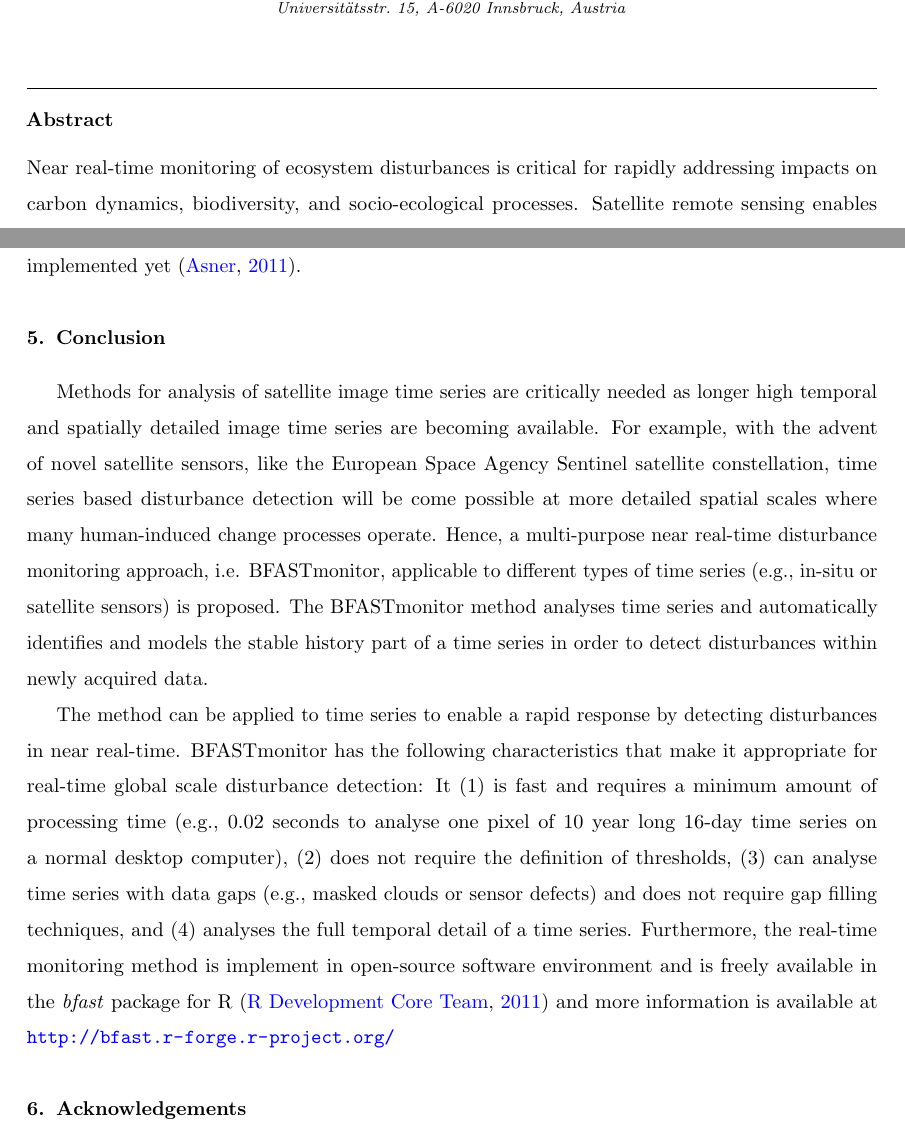
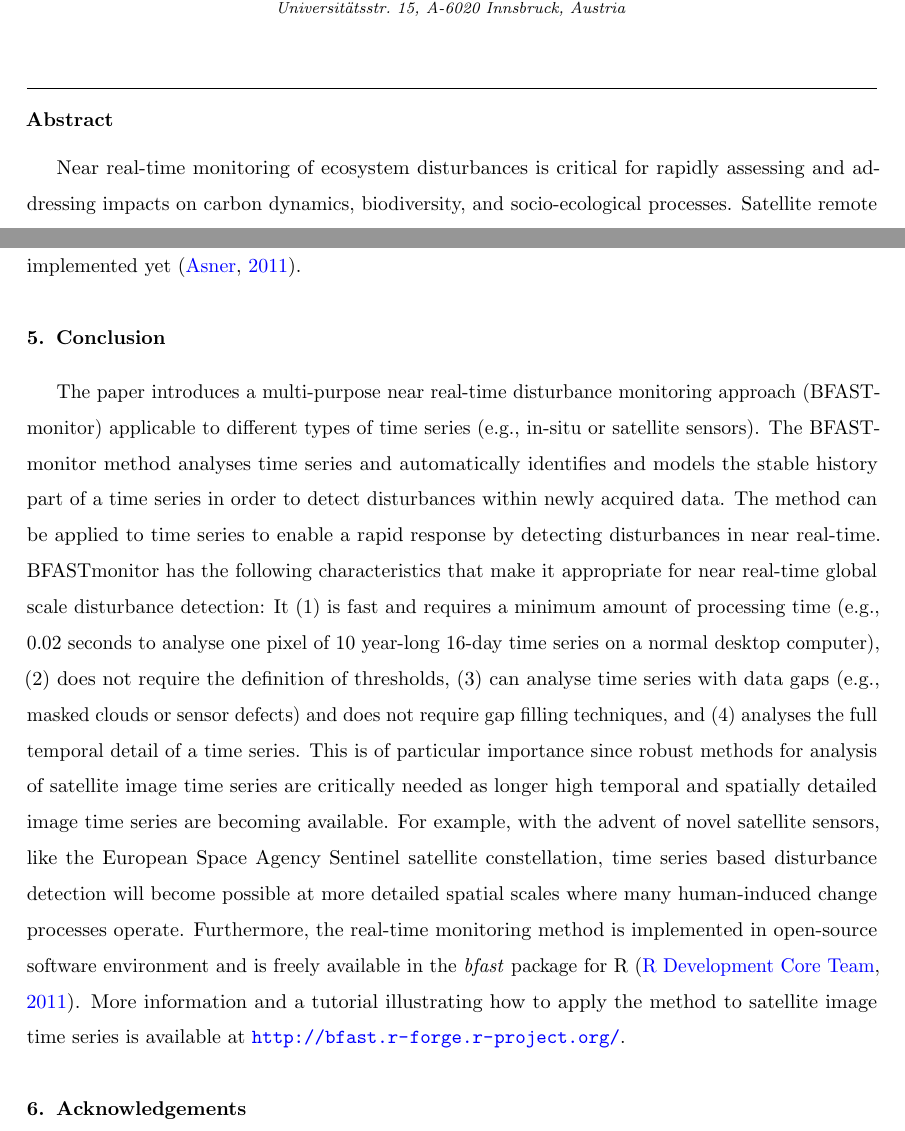
Before and after one commit to r-forge/bfast, a LaTeX paper (papers/realtime_revised_rse.tex): two parts of pages 1 and 14 of 25, joined at a grey line, cut so that both start at the same text. Compiled offline with pdfLaTeX.

Commit message:
paper update
git-svn-id: svn://svn.r-forge.r-project.org/svnroot/bfast@348 edb9625f-4e0d-4859-8d74-9fd3b1da38cb

```diff
--- a/papers/realtime_revised_rse.tex
+++ b/papers/realtime_revised_rse.tex
@@ -60,7 +60,8 @@ Near real-time disturbance detection in terrestrial ecosystems using satellite i
 
 %http://www.fao.org/giews/pricetool2/
 \begin{abstract}
-Near real-time monitoring of ecosystem disturbances is critical for rapidly addressing impacts on carbon dynamics, biodiversity, and socio-ecological processes. Satellite remote sensing enables cost-effective and accurate monitoring at frequent time steps over large areas. Yet, generic methods to detect disturbances within newly captured satellite images are lacking.
+
+Near real-time monitoring of ecosystem disturbances is critical for rapidly assessing and addressing impacts on carbon dynamics, biodiversity, and socio-ecological processes. Satellite remote sensing enables cost-effective and accurate monitoring at frequent time steps over large areas. Yet, generic methods to detect disturbances within newly captured satellite images are lacking.
 We propose a generic time series based disturbance detection approach that models historical variation to enable change detection within newly acquired remotely sensed data.
 Satellite image time series of vegetation greenness provide a global record of terrestrial vegetation productivity over the past decades. Here, we assess and demonstrate the method by applying it to (1)~simulated time series of vegetation greenness data from satellite data, (2)~real satellite greenness image time series between February 2000 and July 2011 covering Somalia to  detect drought related vegetation disturbances.
 First, simulation results illustrate that disturbances are successfully detected in near real-time while being robust for seasonality and noise. Second, major drought related disturbance corresponding with most drought stressed regions in Somalia are detected from mid 2010 onwards and illustrate the proof-of-concept of the method. The method can analyse in-situ or satellite data time series of biophysical indicators from local to global scale since it is fast, does not depend on thresholds or definitions and does not require time series gap filling. While the data and methods used are appropriate for proof-of-concept development for global scale disturbance monitoring, specific applications (e.g., drought or deforestation monitoring) mandates integration within an operational monitoring framework (e.g.\ \url{www.fews.net}).
@@ -283,14 +284,8 @@ If a more precise estimate of the timing of this last major disturbance if of in
 While the data and methods used are appropriate for proof-of-concept development for global scale disturbance monitoring, specific applications (e.g., drought or deforestation monitoring) mandates integration within an operational early warning framework (e.g.\ \url{www.fews.net} or \url{earlywarning.usgs.gov}). For example, the lack of rainfall can explain why a harvest fails but it often is not the only factor explaining the food security problem in a country.  Also factors such as poverty, market forces, conflict, lack of infrastructure, and HIV/AIDS play an important role \citep{Funk:2011fg, Vrieling:2011da}. Still, analysis of climate and NDVI variability provides important input for food security analysis and further work is required to verify whether the real-time disturbance detection approach can be implemented in an operational framework or as an independent alert system in other regions in the world where real-time monitoring systems are not implemented yet \citep{Asner:2011fa}.
 
 \section{Conclusion}
-Methods for analysis of satellite image time series are critically needed as longer high temporal and spatially detailed image time series are becoming available. For example, with the advent of novel satellite sensors, like the European Space Agency Sentinel satellite constellation, time series based disturbance detection will be come possible at more detailed spatial scales where many human-induced change processes operate. Hence, a multi-purpose near real-time disturbance monitoring approach, i.e. BFASTmonitor, applicable to different types of time series (e.g., in-situ or satellite sensors) is proposed. The BFASTmonitor method analyses time series and automatically identifies and models the stable history part of a time series in order to detect disturbances within newly acquired data.
 
-The method can be applied to time series to enable a rapid response by detecting disturbances in near real-time. BFASTmonitor has the following characteristics that make it appropriate for real-time global scale disturbance detection:
-It (1)~is fast and requires a minimum amount of processing time (e.g., 0.02 seconds to analyse one pixel of 10 year long 16-day time series on a normal desktop computer),
-(2)~does not require the definition of thresholds,
-(3)~can analyse time series with data gaps (e.g., masked clouds or sensor defects) and does not require gap filling techniques, and
-(4)~analyses the full temporal detail of a time series.
-Furthermore, the real-time monitoring method is implement in open-source software environment and is freely available in the \emph{bfast} package for {R} \citep{R} and more information is available at \url{http://bfast.r-forge.r-project.org/}
+The paper introduces a multi-purpose near real-time disturbance monitoring approach (BFASTmonitor) applicable to different types of time series (e.g., in-situ or satellite sensors). The BFASTmonitor method analyses time series and automatically identifies and models the stable history part of a time series in order to detect disturbances within newly acquired data. The method can be applied to time series to enable a rapid response by detecting disturbances in near real-time. BFASTmonitor has the following characteristics that make it appropriate for near real-time global scale disturbance detection: It (1) is fast and requires a minimum amount of processing time (e.g., 0.02 seconds to analyse one pixel of 10 year-long 16-day time series on a normal desktop computer), (2) does not require the definition of thresholds, (3) can analyse time series with data gaps (e.g., masked clouds or sensor defects) and does not require gap filling techniques, and (4) analyses the full temporal detail of a time series. This is of particular importance since robust methods for analysis of satellite image time series are critically needed as longer high temporal and spatially detailed image time series are becoming available. For example, with the advent of novel satellite sensors, like the European Space Agency Sentinel satellite constellation, time series based disturbance detection will become possible at more detailed spatial scales where many human-induced change processes operate. Furthermore, the real-time monitoring method is implemented in open-source software environment and is freely available in the \emph{bfast} package for {R} \citep{R}. More information and a tutorial illustrating how to apply the method to satellite image time series is available at \url{http://bfast.r-forge.r-project.org/}.
 
 % which resulted in a total processing time of 30~minutes to analyse the full data set used in this study (i.e. 150000 pixel time series)
 
```
